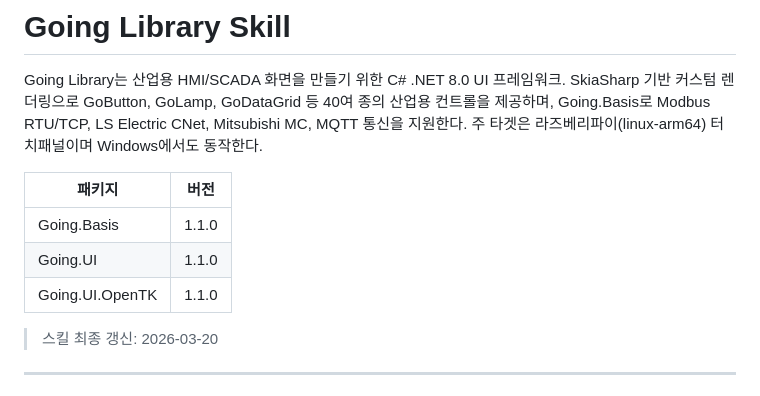
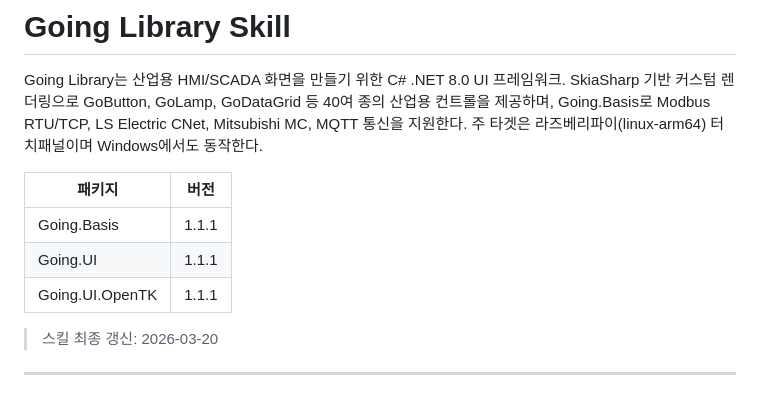
Before and after one commit to going-kr/going-ui-skill, a Markdown page: SKILL.md, the part around the change. Rendered like a GitHub page.

```diff
--- a/SKILL.md
+++ b/SKILL.md
@@ -9,9 +9,9 @@ Going Library는 산업용 HMI/SCADA 화면을 만들기 위한 C# .NET 8.0 UI
 
 | 패키지 | 버전 |
 |--------|------|
-| Going.Basis | 1.1.0 |
-| Going.UI | 1.1.0 |
-| Going.UI.OpenTK | 1.1.0 |
+| Going.Basis | 1.1.1 |
+| Going.UI | 1.1.1 |
+| Going.UI.OpenTK | 1.1.1 |
 
 > 스킬 최종 갱신: 2026-03-20
 
```
Also changed, not shown: basis.md (+3 -3 lines), ui-code.md (+3 -3 lines).
